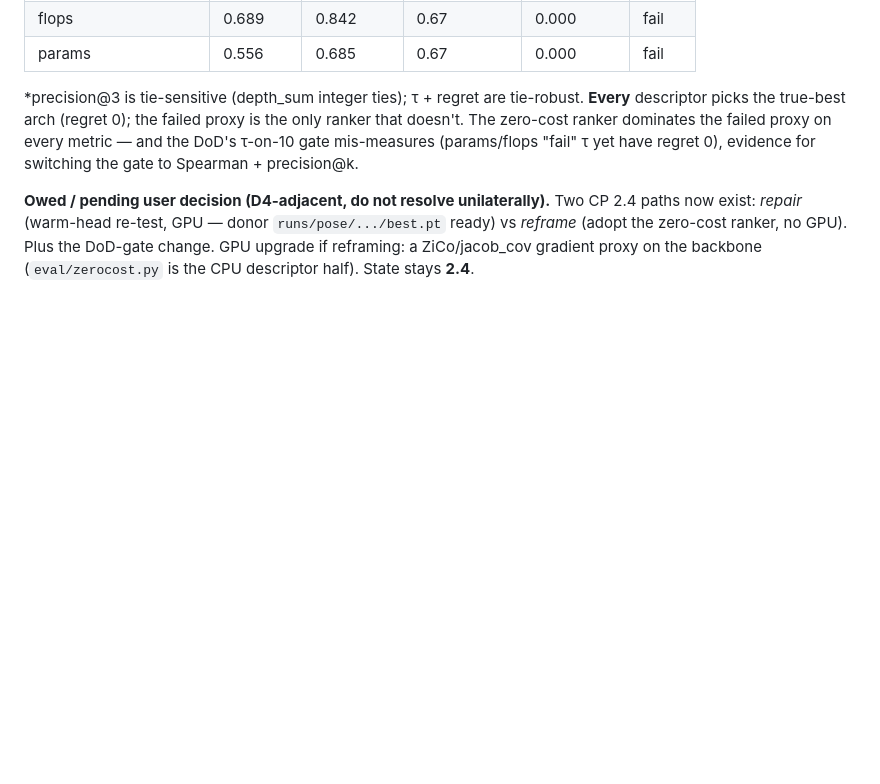
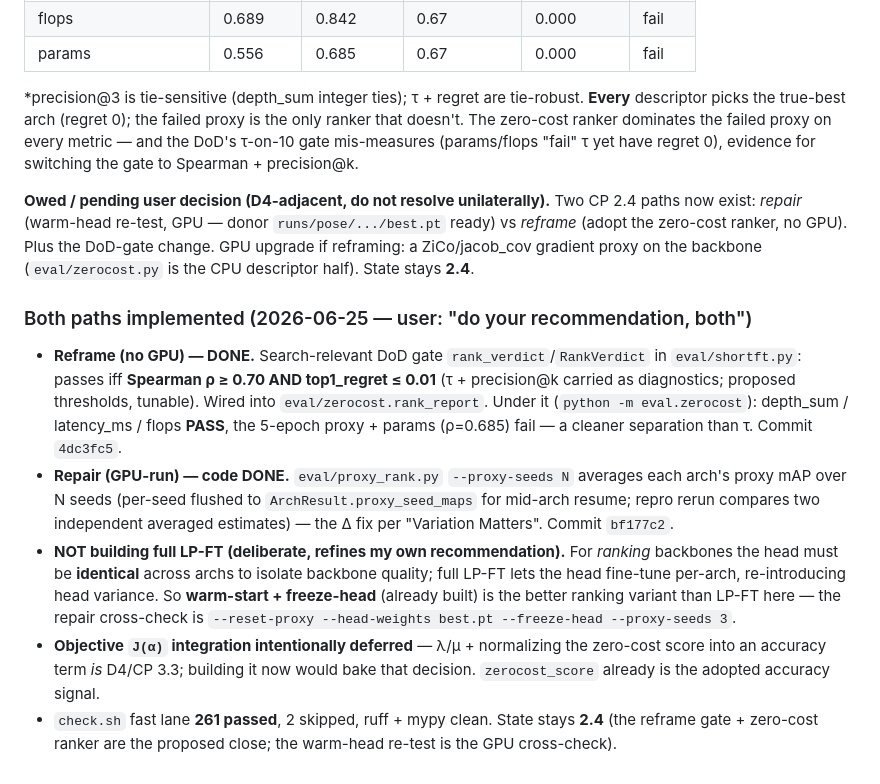
Before and after one commit to Asilon47/TFM_NAS, a Markdown page: procedure.md, the part around the change. Drawn GitHub-style; blank space fills up the shorter version.

```diff
--- a/procedure.md
+++ b/procedure.md
@@ -1839,3 +1839,24 @@ ranker dominates the failed proxy on every metric — and the DoD's τ-on-10 gat
 *repair* (warm-head re-test, GPU — donor `runs/pose/.../best.pt` ready) vs *reframe* (adopt the zero-cost
 ranker, no GPU). Plus the DoD-gate change. GPU upgrade if reframing: a ZiCo/jacob_cov gradient proxy on
 the backbone (`eval/zerocost.py` is the CPU descriptor half). State stays **2.4**.
+
+### Both paths implemented (2026-06-25 — user: "do your recommendation, both")
+
+- **Reframe (no GPU) — DONE.** Search-relevant DoD gate `rank_verdict`/`RankVerdict` in
+  `eval/shortft.py`: passes iff **Spearman ρ ≥ 0.70 AND top1_regret ≤ 0.01** (τ + precision@k carried
+  as diagnostics; proposed thresholds, tunable). Wired into `eval/zerocost.rank_report`. Under it
+  (`python -m eval.zerocost`): depth_sum / latency_ms / flops **PASS**, the 5-epoch proxy + params
+  (ρ=0.685) fail — a cleaner separation than τ. Commit `4dc3fc5`.
+- **Repair (GPU-run) — code DONE.** `eval/proxy_rank.py` `--proxy-seeds N` averages each arch's proxy
+  mAP over N seeds (per-seed flushed to `ArchResult.proxy_seed_maps` for mid-arch resume; repro rerun
+  compares two independent averaged estimates) — the Δ fix per "Variation Matters". Commit `bf177c2`.
+- **NOT building full LP-FT (deliberate, refines my own recommendation).** For *ranking* backbones the
+  head must be **identical** across archs to isolate backbone quality; full LP-FT lets the head
+  fine-tune per-arch, re-introducing head variance. So **warm-start + freeze-head** (already built) is
+  the better ranking variant than LP-FT here — the repair cross-check is `--reset-proxy --head-weights
+  best.pt --freeze-head --proxy-seeds 3`.
+- **Objective `J(α)` integration intentionally deferred** — λ/μ + normalizing the zero-cost score into
+  an accuracy term *is* D4/CP 3.3; building it now would bake that decision. `zerocost_score` already
+  is the adopted accuracy signal.
+- `check.sh` fast lane **261 passed**, 2 skipped, ruff + mypy clean. State stays **2.4** (the reframe
+  gate + zero-cost ranker are the proposed close; the warm-head re-test is the GPU cross-check).
```
Also changed, not shown: CLAUDE.md (+11 -3 lines).
